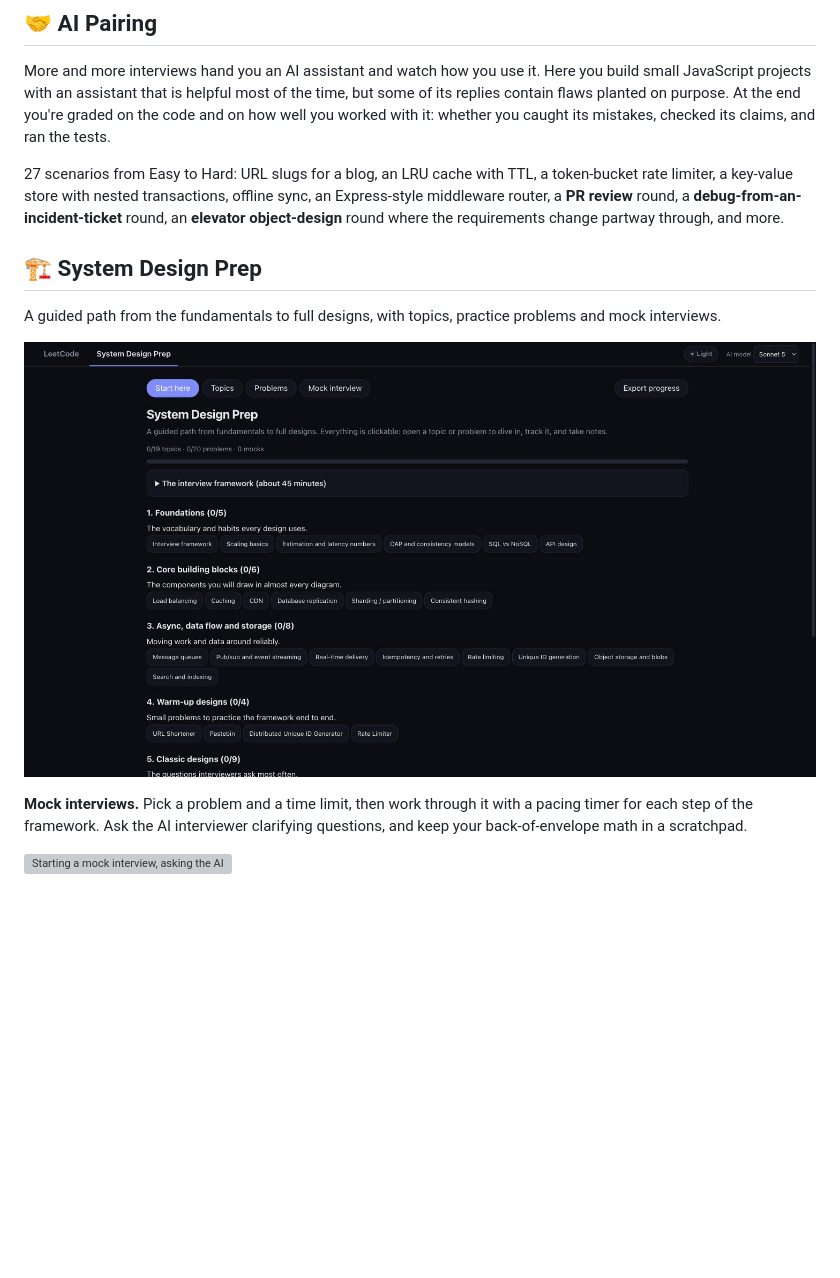
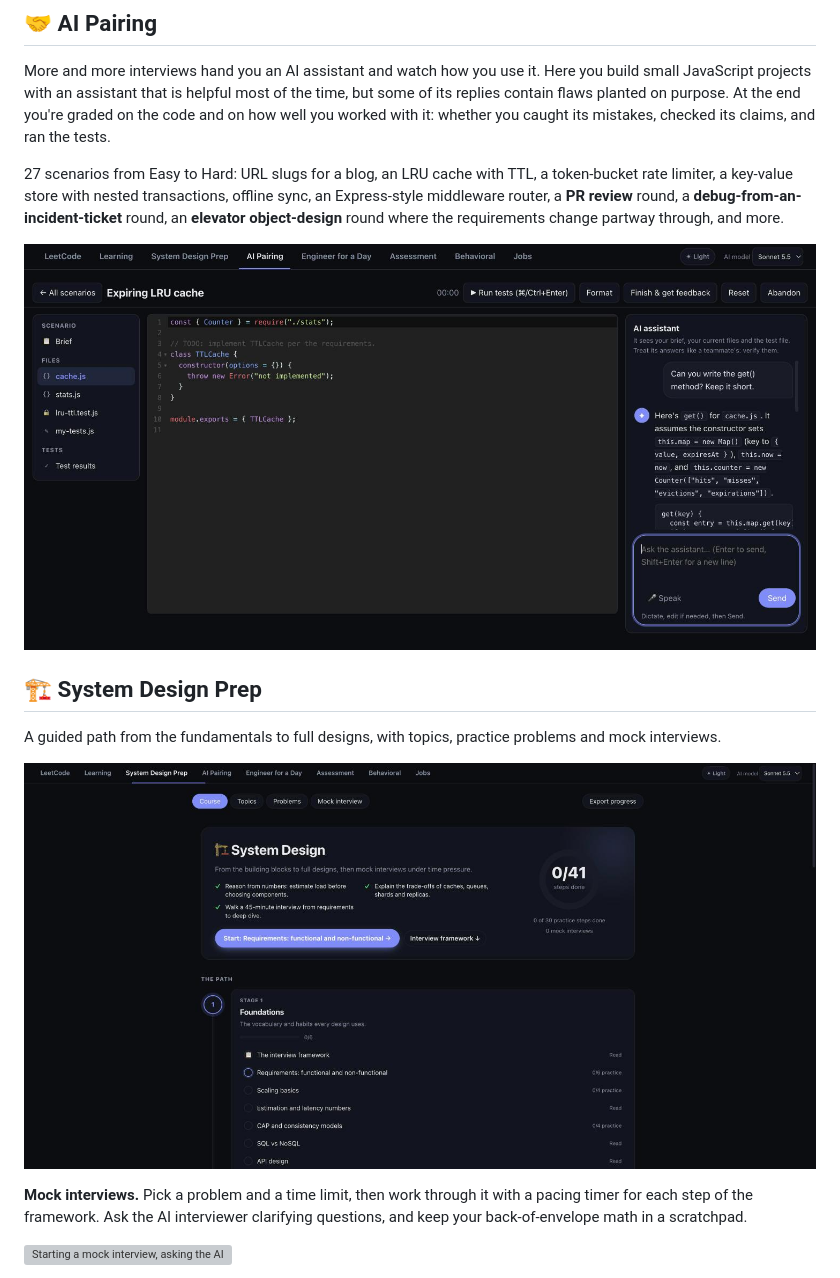
Before and after one commit to briankgraham/Engineer-For-A-Day, a Markdown page: README.md, the part around one of its changes. Drawn GitHub-style; pictures changed too: docs/media/ai-pairing.jpg (added), docs/media/system-design.jpg; blank space fills up the shorter version; grey boxes are pictures that could not be loaded.

Commit message:
update readme with recent images

```diff
--- a/README.md
+++ b/README.md
@@ -60,6 +60,8 @@ More and more interviews hand you an AI assistant and watch how you use it. Here
 
 27 scenarios from Easy to Hard: URL slugs for a blog, an LRU cache with TTL, a token-bucket rate limiter, a key-value store with nested transactions, offline sync, an Express-style middleware router, a **PR review** round, a **debug-from-an-incident-ticket** round, an **elevator object-design** round where the requirements change partway through, and more.
 
+![AI Pairing: the editor next to an AI assistant that has just answered a question](docs/media/ai-pairing.jpg)
+
 ## 🏗️ System Design Prep
 
 A guided path from the fundamentals to full designs, with topics, practice problems and mock interviews.
```
Also changed, not shown: other parts of README.md (+5 -0 lines), docs/media/learn-bfs.jpg (added), docs/media/learning.jpg (added).
